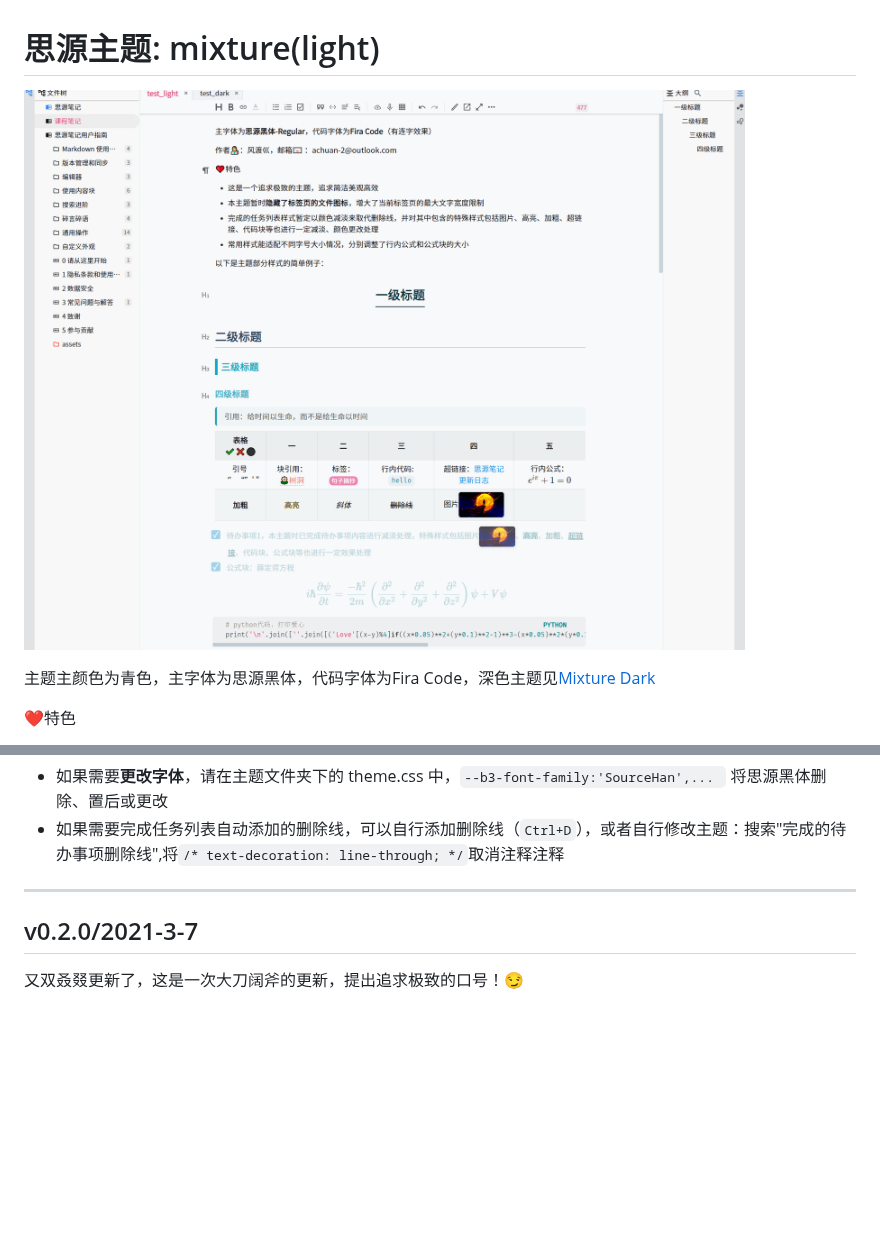
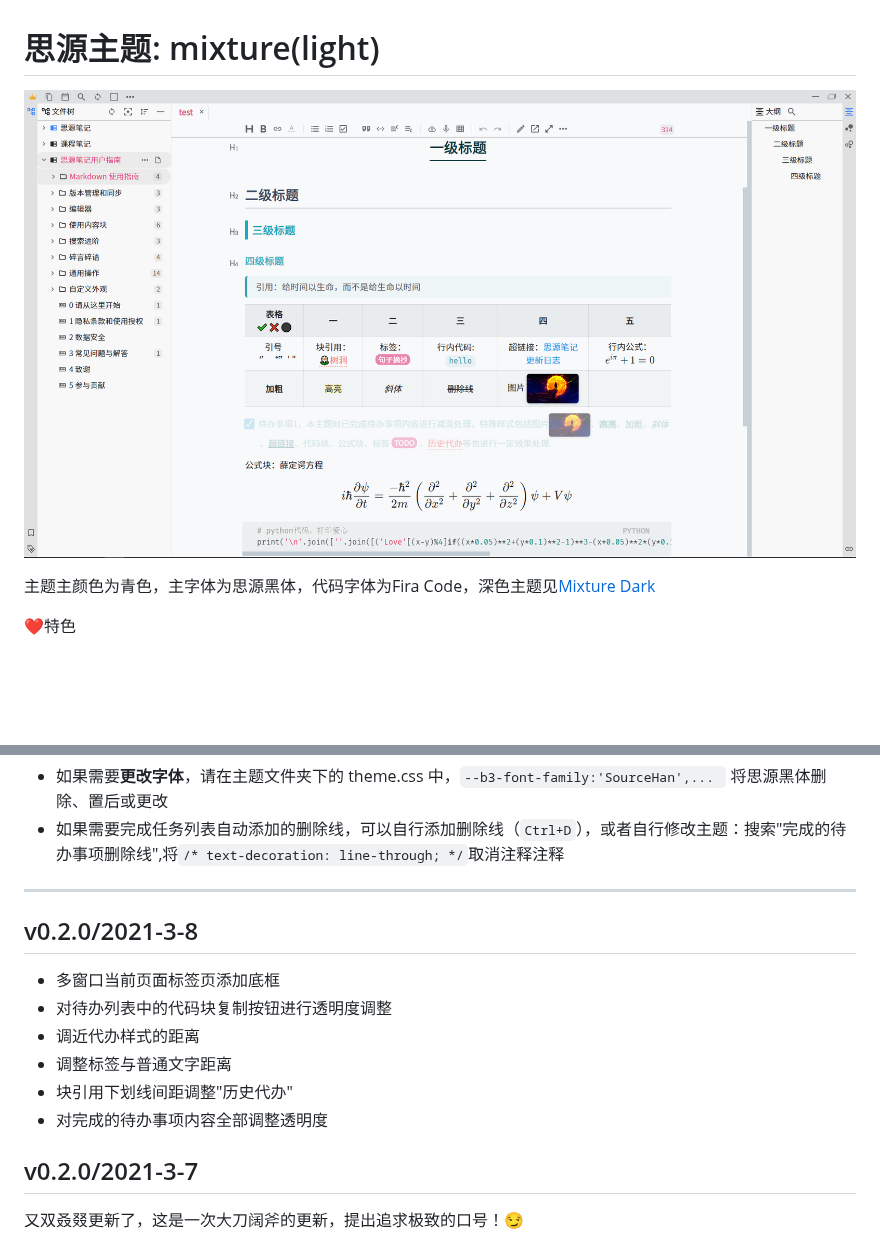
Before and after one commit to Achuan-2/siyuan-themes-tsundoku, a Markdown page: Readme.md, 2 parts joined by grey strips. Rendered like a GitHub page; pictures changed too: preview.png; blank space fills up the shorter version.

```diff
--- a/Readme.md
+++ b/Readme.md
@@ -18,6 +18,15 @@
 - 如果需要完成任务列表自动添加的删除线，可以自行添加删除线（`Ctrl+D`），或者自行修改主题：搜索"完成的待办事项删除线",将`/* text-decoration: line-through; */`取消注释注释
 
 ---
+
+## v0.2.0/2021-3-8
+
+- 多窗口当前页面标签页添加底框
+- 对待办列表中的代码块复制按钮进行透明度调整
+- 调近代办样式的距离
+- 调整标签与普通文字距离
+- 块引用下划线间距调整"历史代办"
+- 对完成的待办事项内容全部调整透明度
 
 ## v0.2.0/2021-3-7
 
```
Also changed, not shown: 2 other files.
